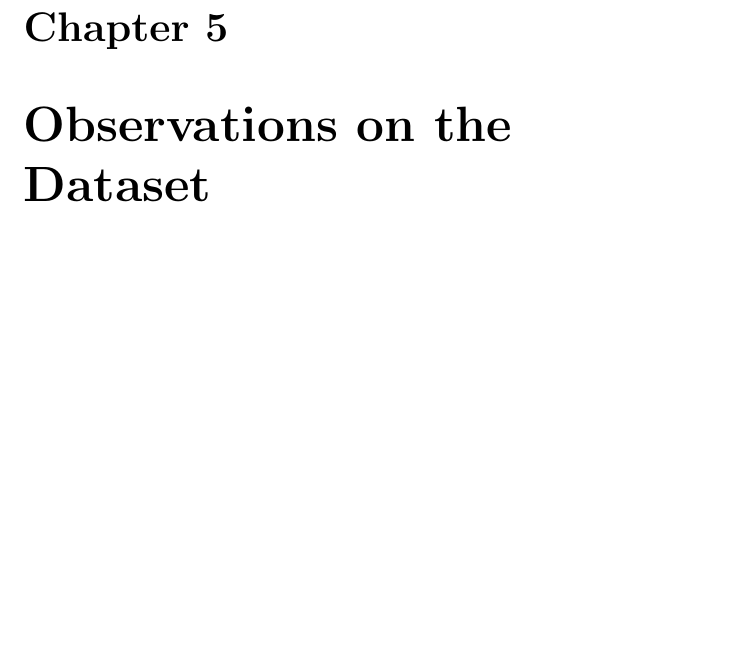
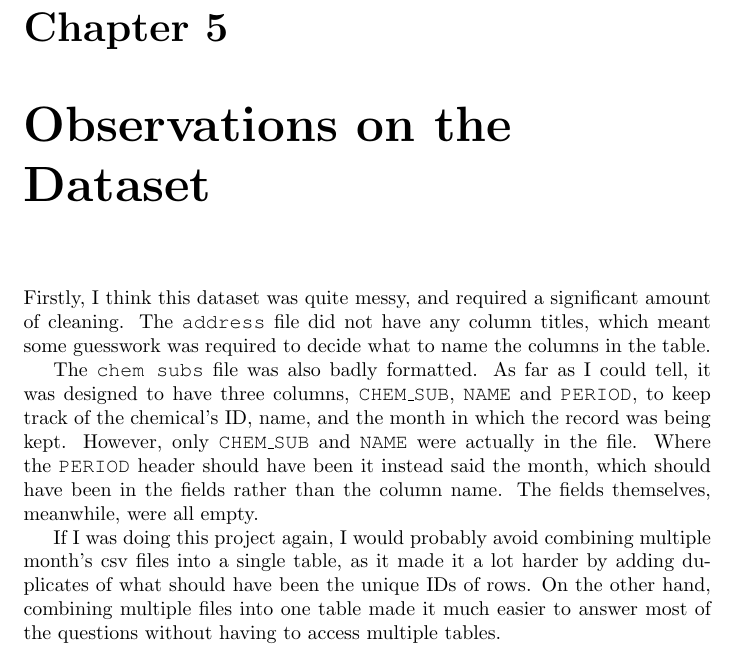
Before and after one commit to QuantumBJump/databases-coursework, a LaTeX document (databases-report.tex): part of page 19 of 22, cut so that both start at the same text, the shorter picture padded with empty space. Compiled offline with pdfLaTeX.

Commit message:
added observations on dataset

```diff
--- a/databases-report.tex
+++ b/databases-report.tex
@@ -461,6 +461,11 @@ Coastal Medical Group & 2083 \\
 \end{center}
 
 \chapter{Observations on the Dataset}
+Firstly, I think this dataset was quite messy, and required a significant amount of cleaning. The \texttt{address} file did not have any column titles, which meant some guesswork was required to decide what to name the columns in the table.
+
+The \texttt{chem subs} file was also badly formatted. As far as I could tell, it was designed to have three columns, \texttt{CHEM\_SUB}, \texttt{NAME} and \texttt{PERIOD}, to keep track of the chemical's ID, name, and the month in which the record was being kept. However, only \texttt{CHEM\_SUB} and \texttt{NAME} were actually in the file. Where the \texttt{PERIOD} header should have been it instead said the month, which should have been in the fields rather than the column name. The fields themselves, meanwhile, were all empty.
+
+If I was doing this project again, I would probably avoid combining multiple month's csv files into a single table, as it made it a lot harder by adding duplicates of what should have been the unique IDs of rows. On the other hand, combining multiple files into one table made it much easier to answer most of the questions without having to access multiple tables.
 
 \chapter{Conclusions}
 
```
